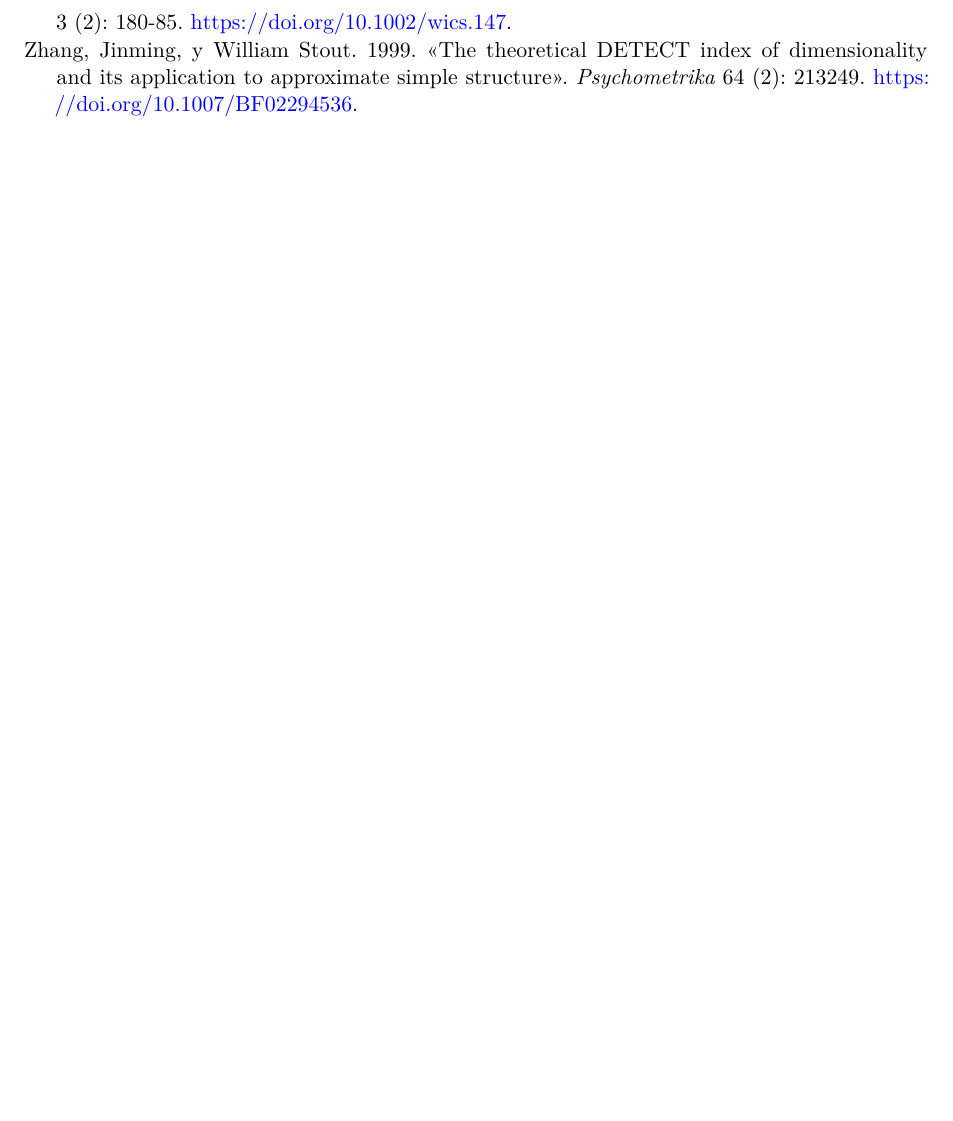
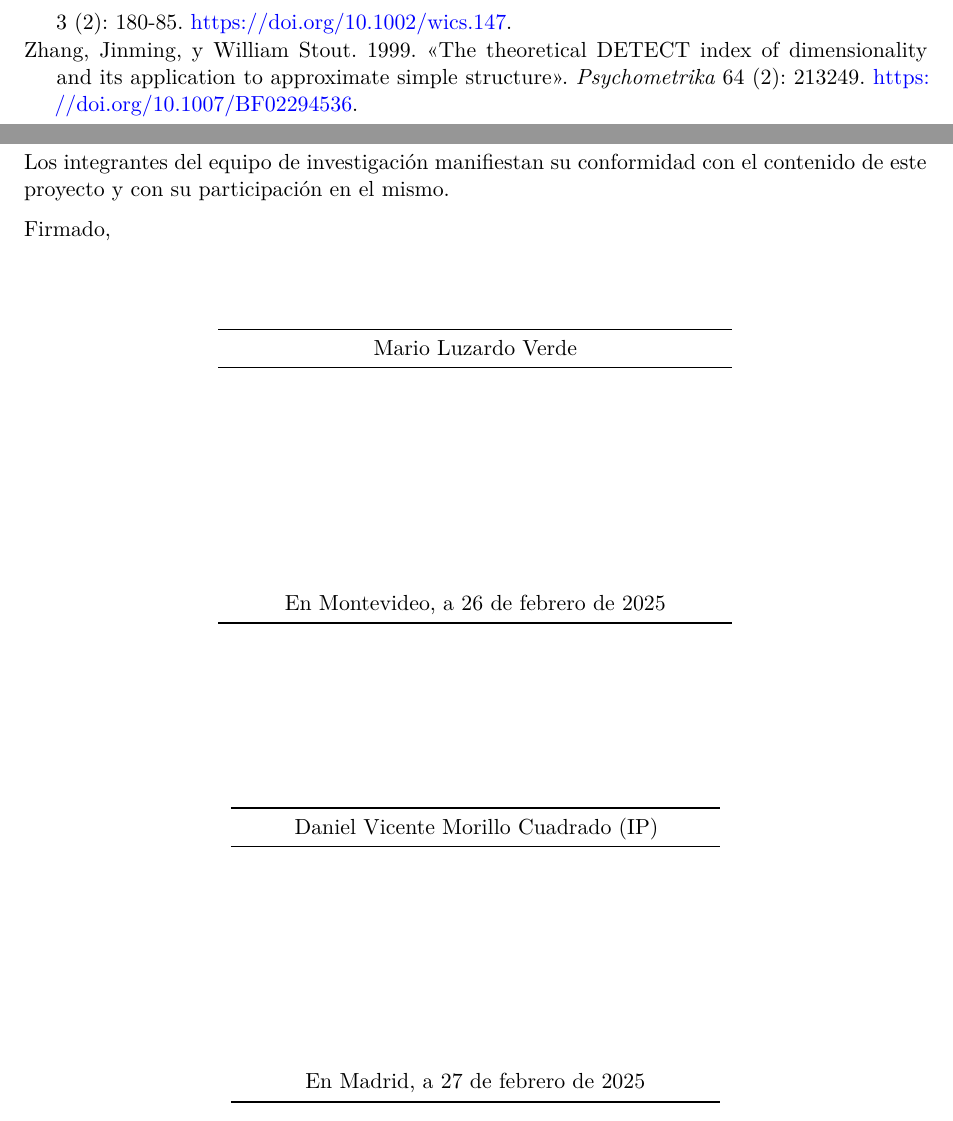
Before and after one commit to DaniMori/pfit-2025-Psi-UNED, a Quarto document (doc/Proposal.qmd): part of page 11 of 12 before the commit and two parts of pages 11 and 12 of 12 after it, the two joined at a grey line, cut so that both start at the same text, the shorter picture padded with empty space. Rendered offline with R 4.5, knitr and Pandoc in place of Quarto, then LaTeX, with nearby package versions.

Commit message:
Add "conformity" signature tables

```diff
--- a/doc/Proposal.qmd
+++ b/doc/Proposal.qmd
@@ -267,3 +267,41 @@ El equipo [Dell PowerEdge R630](https://www.ebay.es/itm/126809834964?chn=ps&noro
 # Conformidad de participación
 
 <!-- Todas las personas que integren el equipo investigador deberán firmar en la solicitud su conformidad de participación en el proyecto. -->
+
+Los integrantes del equipo de investigación manifiestan su conformidad con el contenido de este proyecto y con su participación en el mismo.
+
+Firmado,
+
+\
+
++----------------------------------------+
+| Mario Luzardo Verde                    |
++:======================================:+
+| \                                      |
+|                                        |
+| \                                      |
+|                                        |
+| \                                      |
+|                                        |
+| \                                      |
++----------------------------------------+
+| En Montevideo, a 26 de febrero de 2025 |
++----------------------------------------+
+
+\
+
+\
+
++--------------------------------------+
+| Daniel Vicente Morillo Cuadrado (IP) |
++:====================================:+
+| \                                    |
+|                                      |
+| \                                    |
+|                                      |
+| \                                    |
+|                                      |
+| \                                    |
++--------------------------------------+
+| En Madrid, a 27 de febrero de 2025   |
++--------------------------------------+
```
